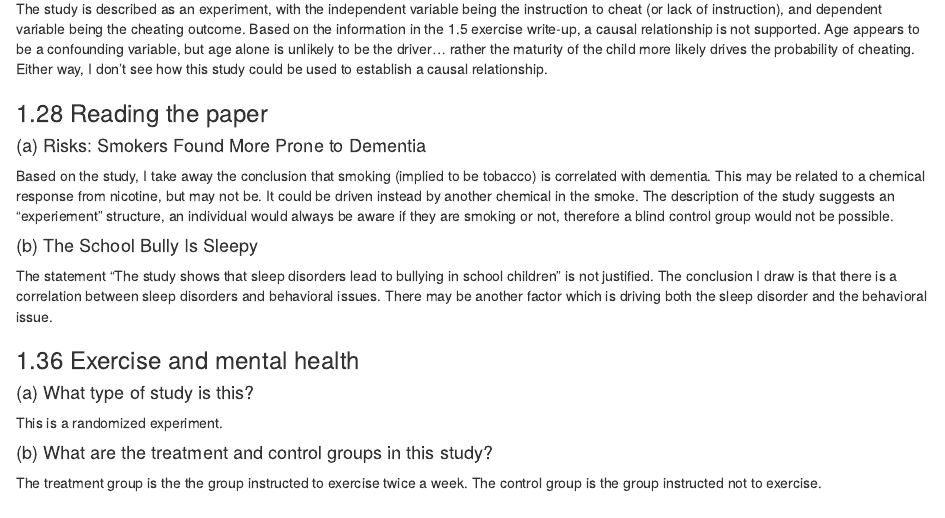
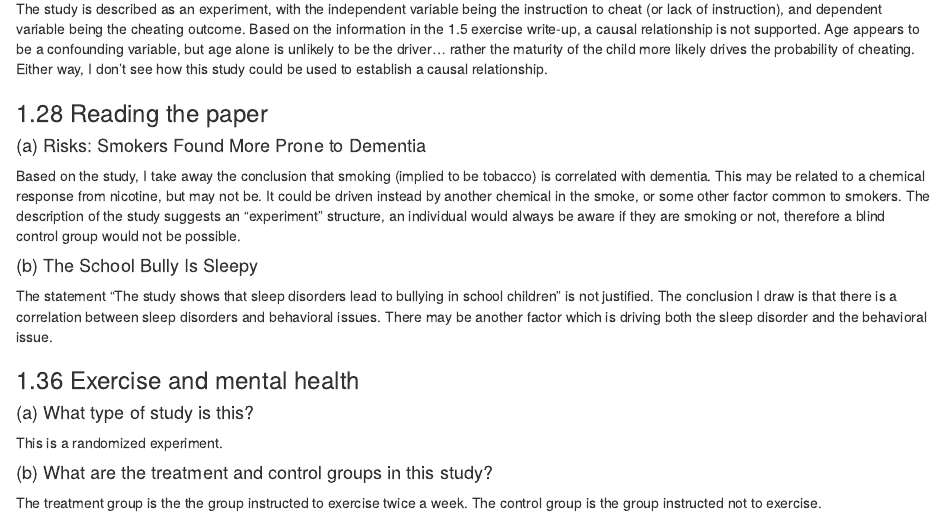
Before and after one commit to dwdii/SandR, an R Markdown document (Rmd/IS606-Ch1-Hw-Dittenhafer.Rmd): the page in a window 1100 px wide, from 680 px down. Rendered offline with R 4.5, knitr and Pandoc, with nearby package versions.

Commit message:
1.28 edit

```diff
--- a/Rmd/IS606-Ch1-Hw-Dittenhafer.Rmd
+++ b/Rmd/IS606-Ch1-Hw-Dittenhafer.Rmd
@@ -43,7 +43,7 @@ The study is described as an experiment, with the independent variable being the
 
 #### (a) Risks: Smokers Found More Prone to Dementia
 
-Based on the study, I take away the conclusion that smoking (implied to be tobacco) is correlated with dementia. This may be related to a chemical response from nicotine, but may not be. It could be driven instead by another chemical in the smoke. The description of the study suggests an "experiement" structure, an individual would always be aware if they are smoking or not, therefore a blind control group would not be possible.
+Based on the study, I take away the conclusion that smoking (implied to be tobacco) is correlated with dementia. This may be related to a chemical response from nicotine, but may not be. It could be driven instead by another chemical in the smoke, or some other factor common to smokers. The description of the study suggests an "experiment" structure, an individual would always be aware if they are smoking or not, therefore a blind control group would not be possible.
 
 #### (b) The School Bully Is Sleepy
 
```
